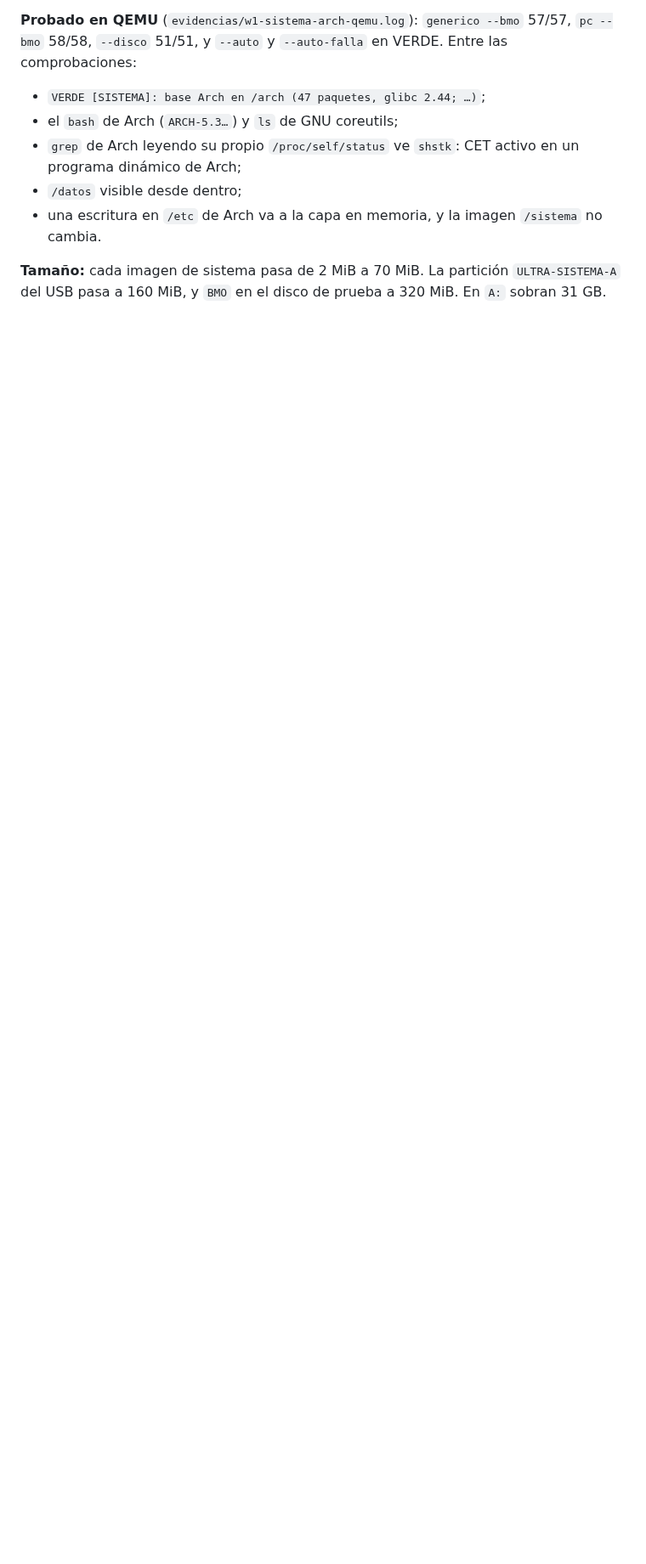
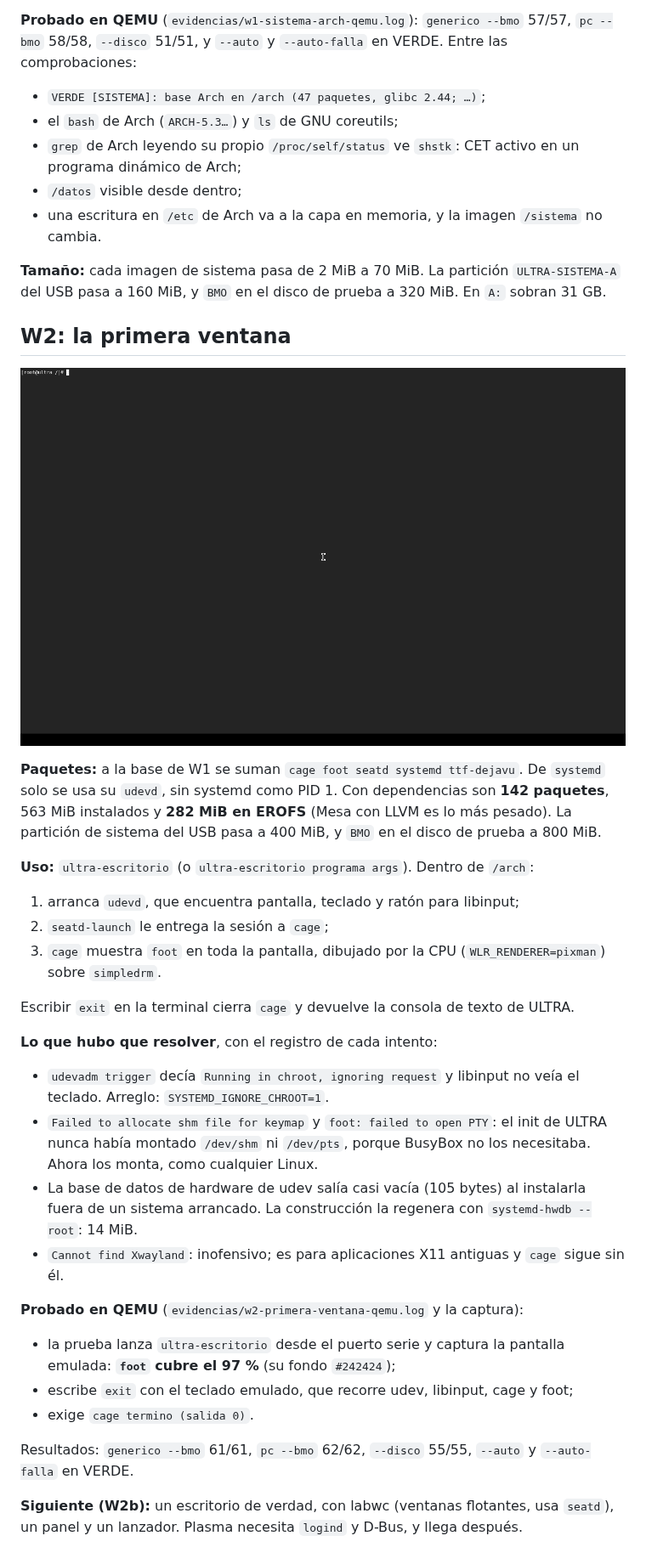
Before and after one commit to AndreeSalazar/ULTRA-LinuX, a Markdown page: docs/WAYLAND.md, the part around one of its changes. Shown at 85% size. Drawn GitHub-style; pictures changed too: evidencias/w2-primera-ventana-qemu.png (added); blank space fills up the shorter version.

```diff
--- a/docs/WAYLAND.md
+++ b/docs/WAYLAND.md
@@ -36,3 +37,31 @@ Al apagar suelta `/arch` antes de desmontar los discos, para que `A:` quede limp
 - una escritura en `/etc` de Arch va a la capa en memoria, y la imagen `/sistema` no cambia.
 
 **Tamaño:** cada imagen de sistema pasa de 2 MiB a 70 MiB. La partición `ULTRA-SISTEMA-A` del USB pasa a 160 MiB, y `BMO` en el disco de prueba a 320 MiB. En `A:` sobran 31 GB.
+
+## W2: la primera ventana
+
+![foot en pantalla completa dentro de cage, en QEMU](../evidencias/w2-primera-ventana-qemu.png)
+
+**Paquetes:** a la base de W1 se suman `cage foot seatd systemd ttf-dejavu`. De `systemd` solo se usa su `udevd`, sin systemd como PID 1. Con dependencias son **142 paquetes**, 563 MiB instalados y **282 MiB en EROFS** (Mesa con LLVM es lo más pesado). La partición de sistema del USB pasa a 400 MiB, y `BMO` en el disco de prueba a 800 MiB.
+
+**Uso:** `ultra-escritorio` (o `ultra-escritorio programa args`). Dentro de `/arch`:
+1. arranca `udevd`, que encuentra pantalla, teclado y ratón para libinput;
+2. `seatd-launch` le entrega la sesión a `cage`;
+3. `cage` muestra `foot` en toda la pantalla, dibujado por la CPU (`WLR_RENDERER=pixman`) sobre `simpledrm`.
+
+Escribir `exit` en la terminal cierra `cage` y devuelve la consola de texto de ULTRA.
+
+**Lo que hubo que resolver**, con el registro de cada intento:
+- `udevadm trigger` decía `Running in chroot, ignoring request` y libinput no veía el teclado. Arreglo: `SYSTEMD_IGNORE_CHROOT=1`.
+- `Failed to allocate shm file for keymap` y `foot: failed to open PTY`: el init de ULTRA nunca había montado `/dev/shm` ni `/dev/pts`, porque BusyBox no los necesitaba. Ahora los monta, como cualquier Linux.
+- La base de datos de hardware de udev salía casi vacía (105 bytes) al instalarla fuera de un sistema arrancado. La construcción la regenera con `systemd-hwdb --root`: 14 MiB.
+- `Cannot find Xwayland`: inofensivo; es para aplicaciones X11 antiguas y `cage` sigue sin él.
+
+**Probado en QEMU** (`evidencias/w2-primera-ventana-qemu.log` y la captura):
+- la prueba lanza `ultra-escritorio` desde el puerto serie y captura la pantalla emulada: **`foot` cubre el 97 %** (su fondo `#242424`);
+- escribe `exit` con el teclado emulado, que recorre udev, libinput, cage y foot;
+- exige `cage termino (salida 0)`.
+
+Resultados: `generico --bmo` 61/61, `pc --bmo` 62/62, `--disco` 55/55, `--auto` y `--auto-falla` en VERDE.
+
+**Siguiente (W2b):** un escritorio de verdad, con labwc (ventanas flotantes, usa `seatd`), un panel y un lanzador. Plasma necesita `logind` y D-Bus, y llega después.
```
Also changed, not shown: other parts of docs/WAYLAND.md (+2 -1 lines), 7 other files.
